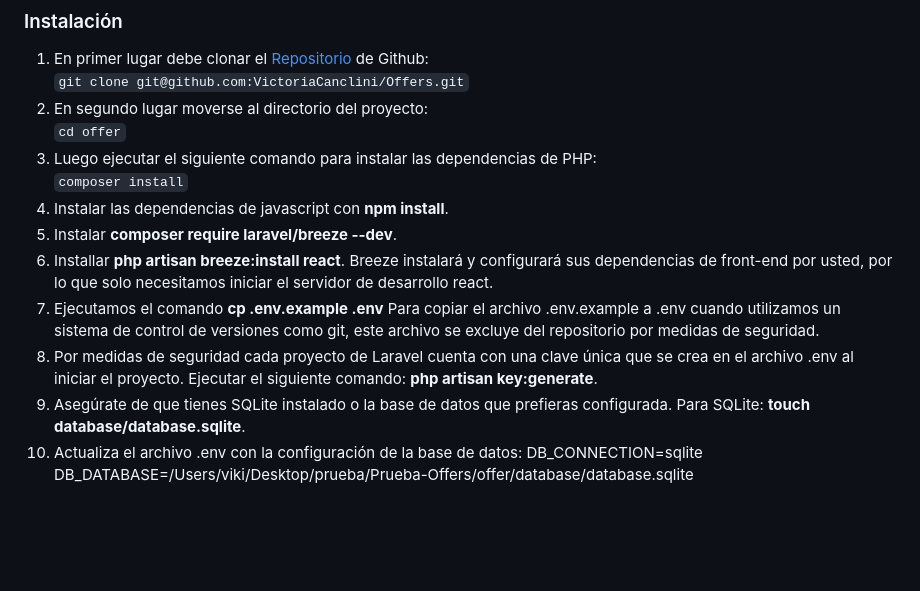
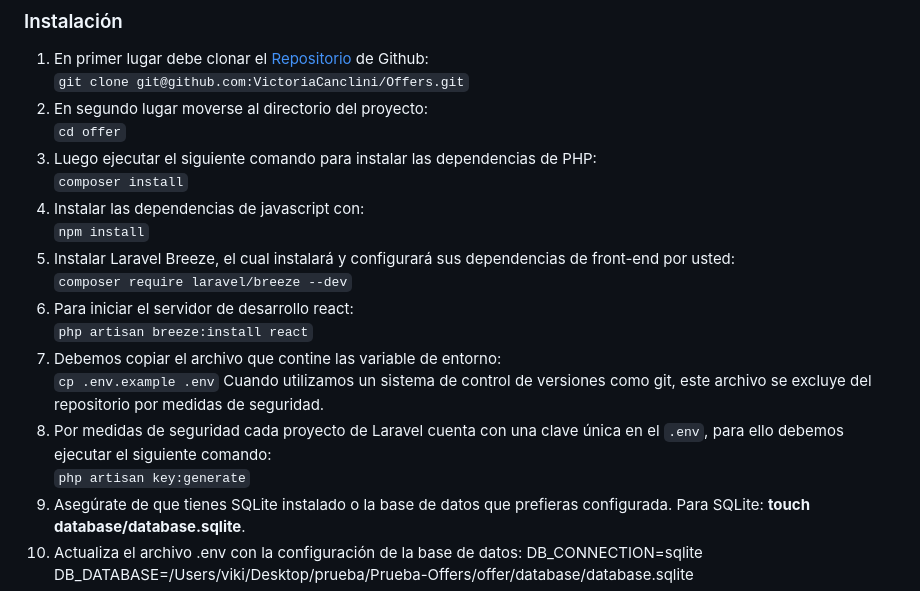
Before and after one commit to VictoriaCanclini/Offers, a Markdown page: README.md, the part around the change. Drawn GitHub-style; blank space fills up the shorter version.

```diff
--- a/README.md
+++ b/README.md
@@ -51,12 +51,22 @@ Este proyecto aún no está deployado, pero puedes probarlo en tu local. Siga la
 3. Luego ejecutar el siguiente comando para instalar las dependencias de PHP:
    <br>
    `composer install`
-4. Instalar las dependencias de javascript con **npm install**.
-5. Instalar **composer require laravel/breeze --dev**.
-6. Installar **php artisan breeze:install react**. Breeze instalará y configurará sus dependencias de front-end por usted, por lo que solo necesitamos iniciar el servidor de desarrollo react.
-7. Ejecutamos el comando **cp .env.example .env** Para copiar el archivo .env.example a .env
-   cuando utilizamos un sistema de control de versiones como git, este archivo se excluye del repositorio por medidas de seguridad.
-8. Por medidas de seguridad cada proyecto de Laravel cuenta con una clave única que se crea en el archivo .env al iniciar el proyecto. Ejecutar el siguiente comando: **php artisan key:generate**.
+4. Instalar las dependencias de javascript con:
+   <br>
+   `npm install`
+5. Instalar Laravel Breeze, el cual instalará y configurará sus dependencias de front-end por usted:
+   <br>
+   `composer require laravel/breeze --dev`
+6. Para iniciar el servidor de desarrollo react:
+   <br>
+   `php artisan breeze:install react`
+7. Debemos copiar el archivo que contine las variable de entorno:
+   <br>
+   `cp .env.example .env`
+   Cuando utilizamos un sistema de control de versiones como git, este archivo se excluye del repositorio por medidas de seguridad.
+8. Por medidas de seguridad cada proyecto de Laravel cuenta con una clave única en el `.env`, para ello debemos ejecutar el siguiente comando:
+   <br>
+   `php artisan key:generate`
 9. Asegúrate de que tienes SQLite instalado o la base de datos que prefieras configurada. Para SQLite: **touch database/database.sqlite**.
 10. Actualiza el archivo .env con la configuración de la base de datos: DB_CONNECTION=sqlite
     DB_DATABASE=/Users/viki/Desktop/prueba/Prueba-Offers/offer/database/database.sqlite
```
